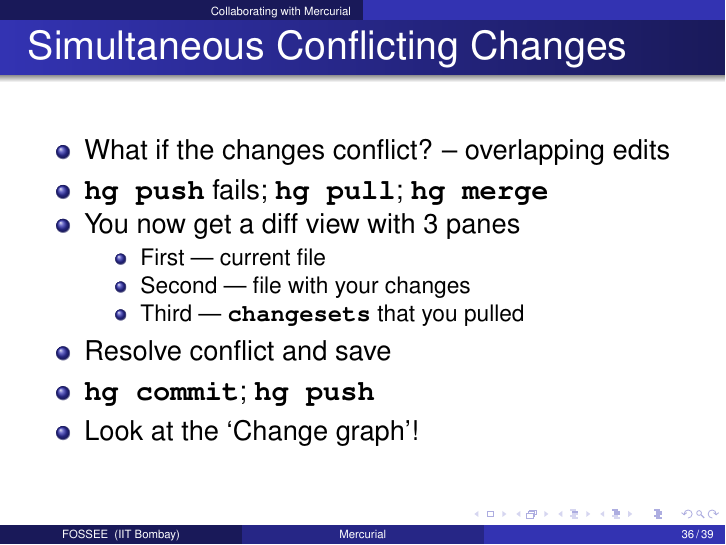
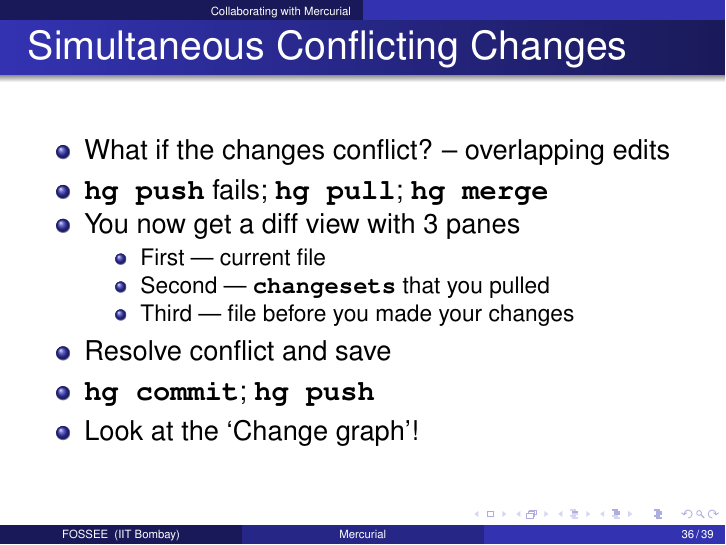
Before and after one commit to FOSSEE/sees, LaTeX slides (versionControl/vcs.tex): page 36 of 39. Compiled offline with pdfLaTeX.

Commit message:
vcs: Fix errors in slides, after class.
The 3 pane diff description was wrong. Changed it.

```diff
--- a/versionControl/vcs.tex
+++ b/versionControl/vcs.tex
@@ -435,8 +435,8 @@ a.out  id1.txt  id2.txt  identifier.cpp  id.txt  lex  pda1.cpp  pda2.cpp  pda.cp
   \item You now get a diff view with 3 panes
     \begin{itemize}
     \item First --- current file
-    \item Second --- file with your changes
-    \item Third --- \typ{changesets} that you pulled
+    \item Second --- \typ{changesets} that you pulled
+    \item Third --- file before you made your changes
     \end{itemize}
   \item Resolve conflict and save
   \item \typ{hg commit}; \typ{hg push}
```
